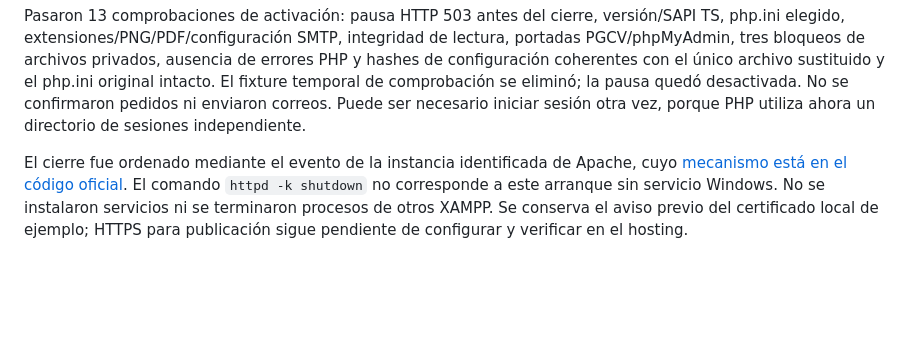
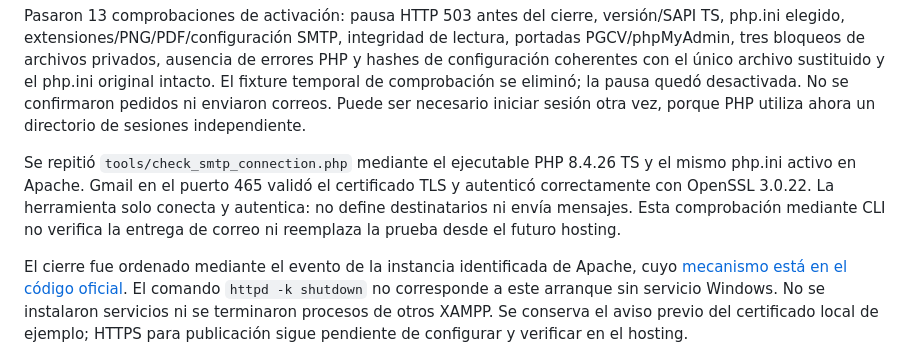
Before and after one commit to luijoc1/PGCV, a Markdown page: DEPLOYMENT.md, the part around the change. Drawn GitHub-style; blank space fills up the shorter version.

Commit message:
docs: record SMTP verification with PHP 8.4

```diff
--- a/DEPLOYMENT.md
+++ b/DEPLOYMENT.md
@@ -125,6 +125,13 @@ el único archivo sustituido y el php.ini original intacto. El fixture temporal
 de comprobación se eliminó; la pausa quedó desactivada. No se confirmaron
 pedidos ni enviaron correos. Puede ser necesario iniciar sesión otra vez,
 porque PHP utiliza ahora un directorio de sesiones independiente.
+
+Se repitió `tools/check_smtp_connection.php` mediante el ejecutable PHP
+8.4.26 TS y el mismo php.ini activo en Apache. Gmail en el puerto 465
+validó el certificado TLS y autenticó correctamente con OpenSSL 3.0.22.
+La herramienta solo conecta y autentica: no define destinatarios ni envía
+mensajes. Esta comprobación mediante CLI no verifica la entrega de correo
+ni reemplaza la prueba desde el futuro hosting.
 
 El cierre fue ordenado mediante el evento de la instancia identificada de
 Apache, cuyo [mecanismo está en el código oficial](https://github.com/apache/httpd/blob/2.4.x/server/mpm/winnt/mpm_winnt.c).
```
